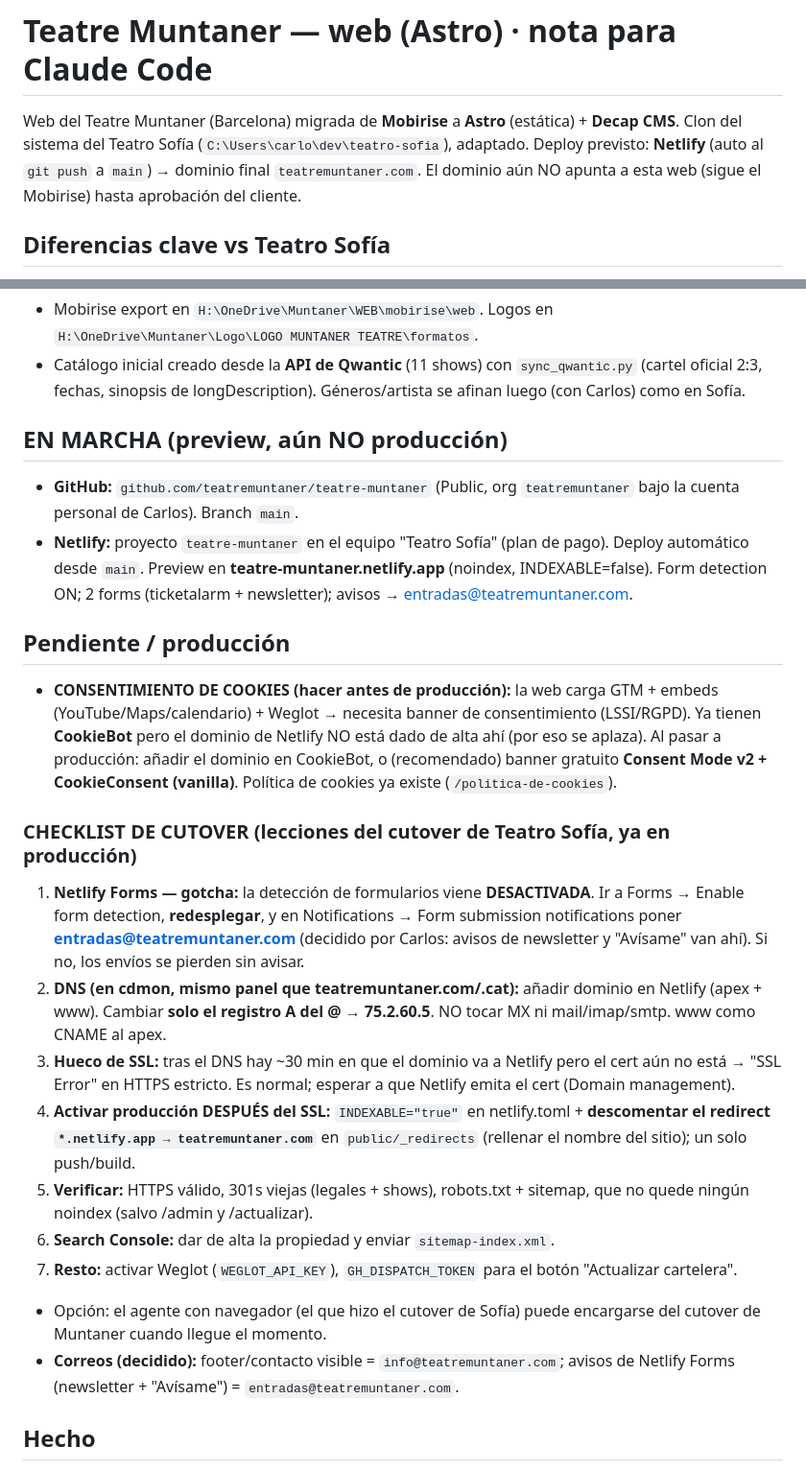
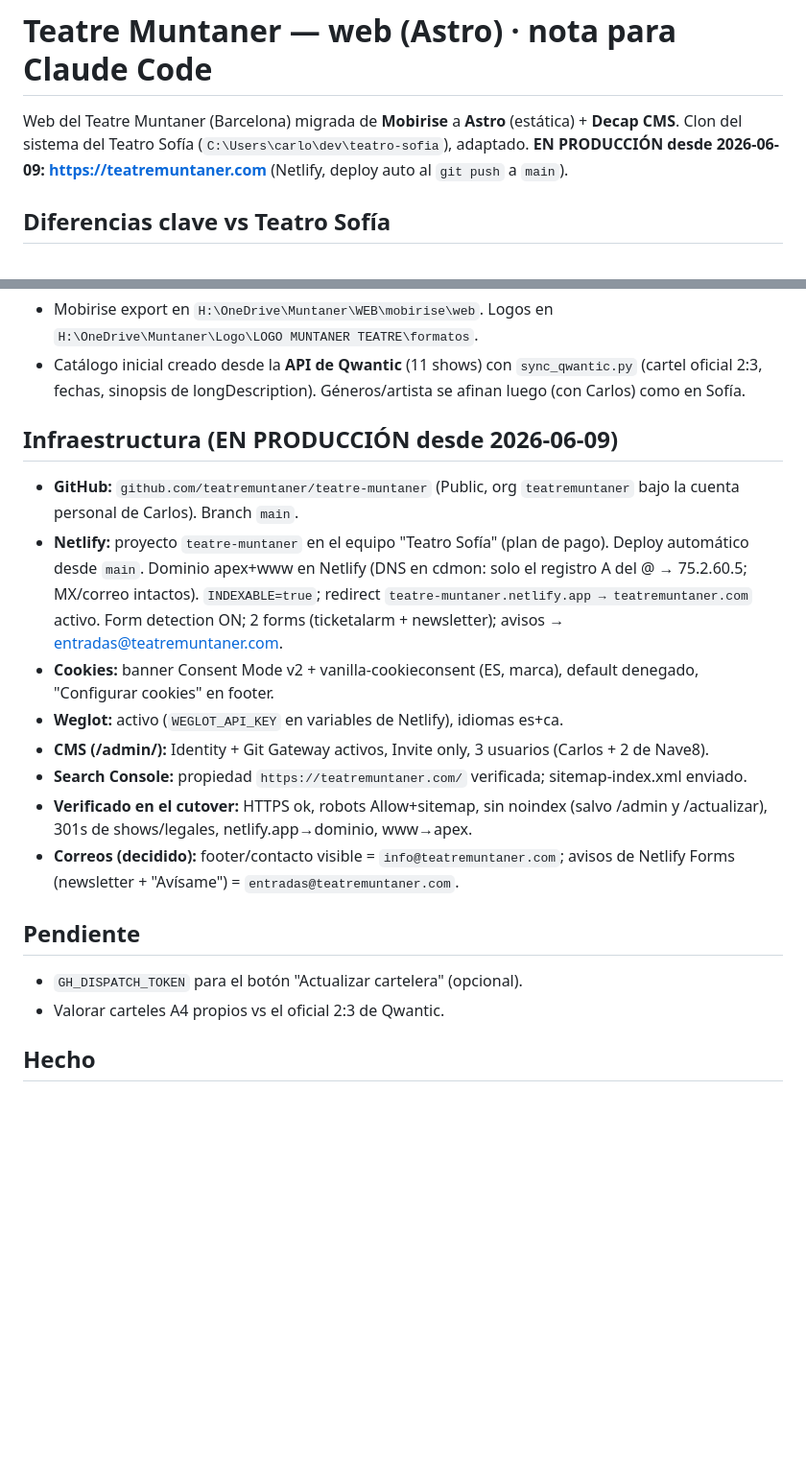
Before and after one commit to teatremuntaner/teatre-muntaner, a Markdown page: CLAUDE.md, 2 parts joined by grey strips. Shown at 96% size. Drawn GitHub-style; blank space fills up the shorter version.

Commit message:
CLAUDE.md al dia: en produccion + infraestructura activa
Co-Authored-By: Claude Fable 5 <noreply@anthropic.com>

```diff
--- a/CLAUDE.md
+++ b/CLAUDE.md
@@ -2,8 +2,7 @@
 
 Web del Teatre Muntaner (Barcelona) migrada de **Mobirise** a **Astro** (estática) + **Decap CMS**.
 Clon del sistema del Teatro Sofía (`C:\Users\carlo\dev\teatro-sofia`), adaptado.
-Deploy previsto: **Netlify** (auto al `git push` a `main`) → dominio final `teatremuntaner.com`.
-El dominio aún NO apunta a esta web (sigue el Mobirise) hasta aprobación del cliente.
+**EN PRODUCCIÓN desde 2026-06-09: https://teatremuntaner.com** (Netlify, deploy auto al `git push` a `main`).
 
 ## Diferencias clave vs Teatro Sofía
 - **NO hay piano bar** (ni landing, ni bloque, ni menú). No reintroducir.
@@ -35,23 +34,19 @@ El dominio aún NO apunta a esta web (sigue el Mobirise) hasta aprobación del c
 - Mobirise export en `H:\OneDrive\Muntaner\WEB\mobirise\web`. Logos en `H:\OneDrive\Muntaner\Logo\LOGO MUNTANER TEATRE\formatos`.
 - Catálogo inicial creado desde la **API de Qwantic** (11 shows) con `sync_qwantic.py` (cartel oficial 2:3, fechas, sinopsis de longDescription). Géneros/artista se afinan luego (con Carlos) como en Sofía.
 
-## EN MARCHA (preview, aún NO producción)
+## Infraestructura (EN PRODUCCIÓN desde 2026-06-09)
 - **GitHub:** `github.com/teatremuntaner/teatre-muntaner` (Public, org `teatremuntaner` bajo la cuenta personal de Carlos). Branch `main`.
-- **Netlify:** proyecto `teatre-muntaner` en el equipo "Teatro Sofía" (plan de pago). Deploy automático desde `main`. Preview en **teatre-muntaner.netlify.app** (noindex, INDEXABLE=false). Form detection ON; 2 forms (ticketalarm + newsletter); avisos → entradas@teatremuntaner.com.
+- **Netlify:** proyecto `teatre-muntaner` en el equipo "Teatro Sofía" (plan de pago). Deploy automático desde `main`. Dominio apex+www en Netlify (DNS en cdmon: solo el registro A del @ → 75.2.60.5; MX/correo intactos). `INDEXABLE=true`; redirect `teatre-muntaner.netlify.app → teatremuntaner.com` activo. Form detection ON; 2 forms (ticketalarm + newsletter); avisos → entradas@teatremuntaner.com.
+- **Cookies:** banner Consent Mode v2 + vanilla-cookieconsent (ES, marca), default denegado, "Configurar cookies" en footer.
+- **Weglot:** activo (`WEGLOT_API_KEY` en variables de Netlify), idiomas es+ca.
+- **CMS (/admin/):** Identity + Git Gateway activos, Invite only, 3 usuarios (Carlos + 2 de Nave8).
+- **Search Console:** propiedad `https://teatremuntaner.com/` verificada; sitemap-index.xml enviado.
+- **Verificado en el cutover:** HTTPS ok, robots Allow+sitemap, sin noindex (salvo /admin y /actualizar), 301s de shows/legales, netlify.app→dominio, www→apex.
+- **Correos (decidido):** footer/contacto visible = `info@teatremuntaner.com`; avisos de Netlify Forms (newsletter + "Avísame") = `entradas@teatremuntaner.com`.
 
-## Pendiente / producción
-- **CONSENTIMIENTO DE COOKIES (hacer antes de producción):** la web carga GTM + embeds (YouTube/Maps/calendario) + Weglot → necesita banner de consentimiento (LSSI/RGPD). Ya tienen **CookieBot** pero el dominio de Netlify NO está dado de alta ahí (por eso se aplaza). Al pasar a producción: añadir el dominio en CookieBot, o (recomendado) banner gratuito **Consent Mode v2 + CookieConsent (vanilla)**. Política de cookies ya existe (`/politica-de-cookies`).
-
-### CHECKLIST DE CUTOVER (lecciones del cutover de Teatro Sofía, ya en producción)
-1. **Netlify Forms — gotcha:** la detección de formularios viene **DESACTIVADA**. Ir a Forms → Enable form detection, **redesplegar**, y en Notifications → Form submission notifications poner **entradas@teatremuntaner.com** (decidido por Carlos: avisos de newsletter y "Avísame" van ahí). Si no, los envíos se pierden sin avisar.
-2. **DNS (en cdmon, mismo panel que teatremuntaner.com/.cat):** añadir dominio en Netlify (apex + www). Cambiar **solo el registro A del @ → 75.2.60.5**. NO tocar MX ni mail/imap/smtp. www como CNAME al apex.
-3. **Hueco de SSL:** tras el DNS hay ~30 min en que el dominio va a Netlify pero el cert aún no está → "SSL Error" en HTTPS estricto. Es normal; esperar a que Netlify emita el cert (Domain management).
-4. **Activar producción DESPUÉS del SSL:** `INDEXABLE="true"` en netlify.toml + **descomentar el redirect `*.netlify.app → teatremuntaner.com`** en `public/_redirects` (rellenar el nombre del sitio); un solo push/build.
-5. **Verificar:** HTTPS válido, 301s viejas (legales + shows), robots.txt + sitemap, que no quede ningún noindex (salvo /admin y /actualizar).
-6. **Search Console:** dar de alta la propiedad y enviar `sitemap-index.xml`.
-7. **Resto:** activar Weglot (`WEGLOT_API_KEY`), `GH_DISPATCH_TOKEN` para el botón "Actualizar cartelera".
-- Opción: el agente con navegador (el que hizo el cutover de Sofía) puede encargarse del cutover de Muntaner cuando llegue el momento.
-- **Correos (decidido):** footer/contacto visible = `info@teatremuntaner.com`; avisos de Netlify Forms (newsletter + "Avísame") = `entradas@teatremuntaner.com`.
+## Pendiente
+- `GH_DISPATCH_TOKEN` para el botón "Actualizar cartelera" (opcional).
+- Valorar carteles A4 propios vs el oficial 2:3 de Qwantic.
 
 ## Hecho
 - Catálogo: 11 shows desde Qwantic (sync_qwantic.py), géneros+artista clasificados (set_generos.py), títulos sin repetir el artista (fix_titulos.py).
```
